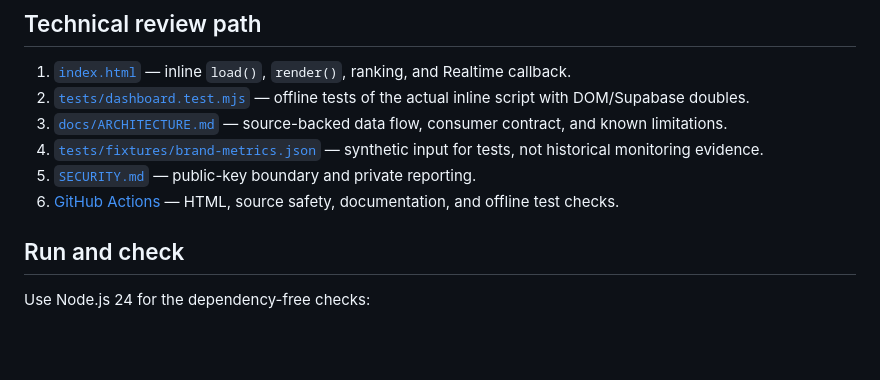
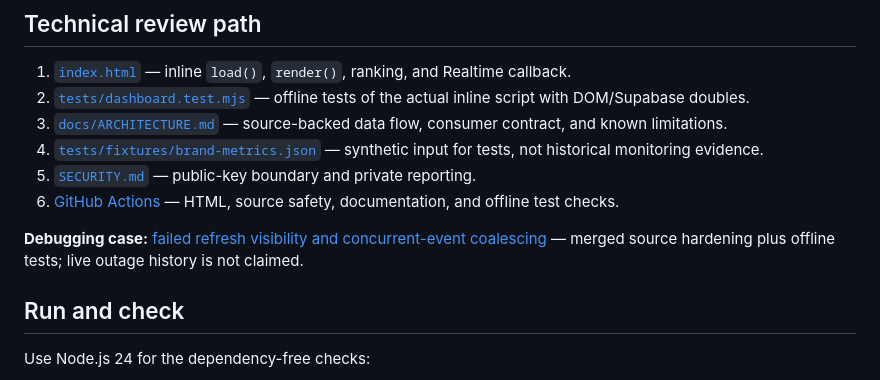
Before and after one commit to naraya07pedro-spec/bimmca-intelligence, a Markdown page: README.md, the part around the change. GitHub-like rendering; blank space fills up the shorter version.

Commit message:
Document source-backed Supabase refresh hardening and its test scope (#7)

```diff
--- a/README.md
+++ b/README.md
@@ -12,6 +12,8 @@ JavaScript dashboard for comparing sampled AI recommendation metrics. The public
 4. [`tests/fixtures/brand-metrics.json`](tests/fixtures/brand-metrics.json) — synthetic input for tests, not historical monitoring evidence.
 5. [`SECURITY.md`](SECURITY.md) — public-key boundary and private reporting.
 6. [GitHub Actions](https://github.com/naraya07pedro-spec/bimmca-intelligence/actions/workflows/public-surface-check.yml) — HTML, source safety, documentation, and offline test checks.
+
+**Debugging case:** [failed refresh visibility and concurrent-event coalescing](docs/DEBUGGING-CASE.md) — merged source hardening plus offline tests; live outage history is not claimed.
 
 ## Run and check
 
```
Also changed, not shown: docs/DEBUGGING-CASE.md (added, +21 -0 lines).
